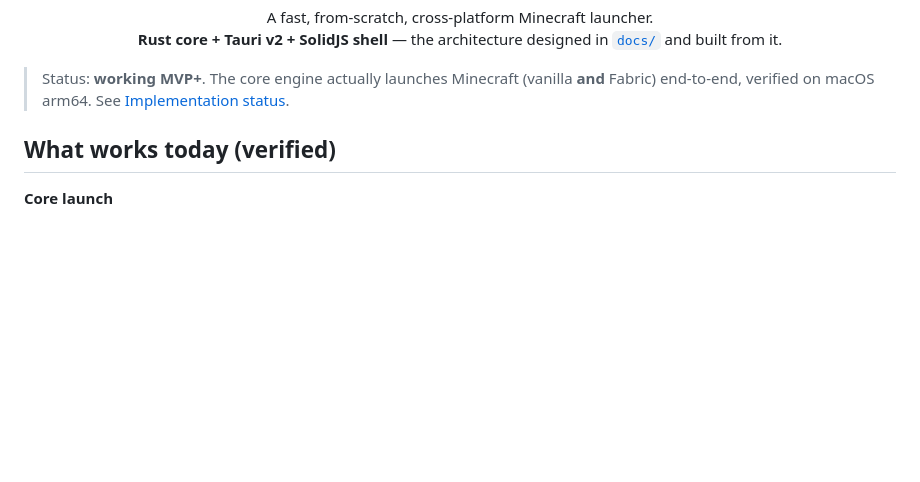
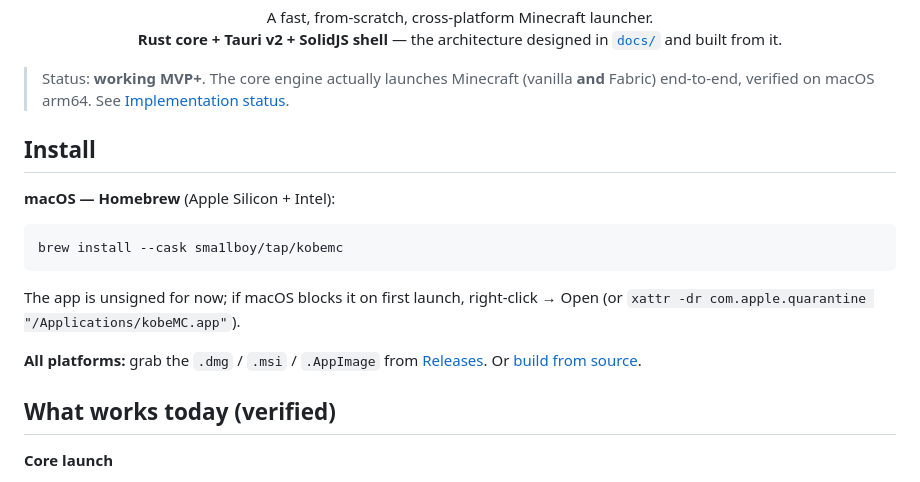
Before and after one commit to Sma1lboy/mc, a Markdown page: README.md, the part around the change. Drawn GitHub-style; blank space fills up the shorter version.

Commit message:
docs(readme): add Homebrew + releases install section

````diff
--- a/README.md
+++ b/README.md
@@ -14,6 +14,20 @@
 > Status: **working MVP+**. The core engine actually launches Minecraft
 > (vanilla **and** Fabric) end-to-end, verified on macOS arm64. See
 > [Implementation status](#implementation-status).
+
+## Install
+
+**macOS — Homebrew** (Apple Silicon + Intel):
+
+```bash
+brew install --cask sma1lboy/tap/kobemc
+```
+
+The app is unsigned for now; if macOS blocks it on first launch, right-click → Open
+(or `xattr -dr com.apple.quarantine "/Applications/kobeMC.app"`).
+
+**All platforms:** grab the `.dmg` / `.msi` / `.AppImage` from
+[Releases](https://github.com/Sma1lboy/mc/releases). Or [build from source](#build--run).
 
 ## What works today (verified)
 
````
